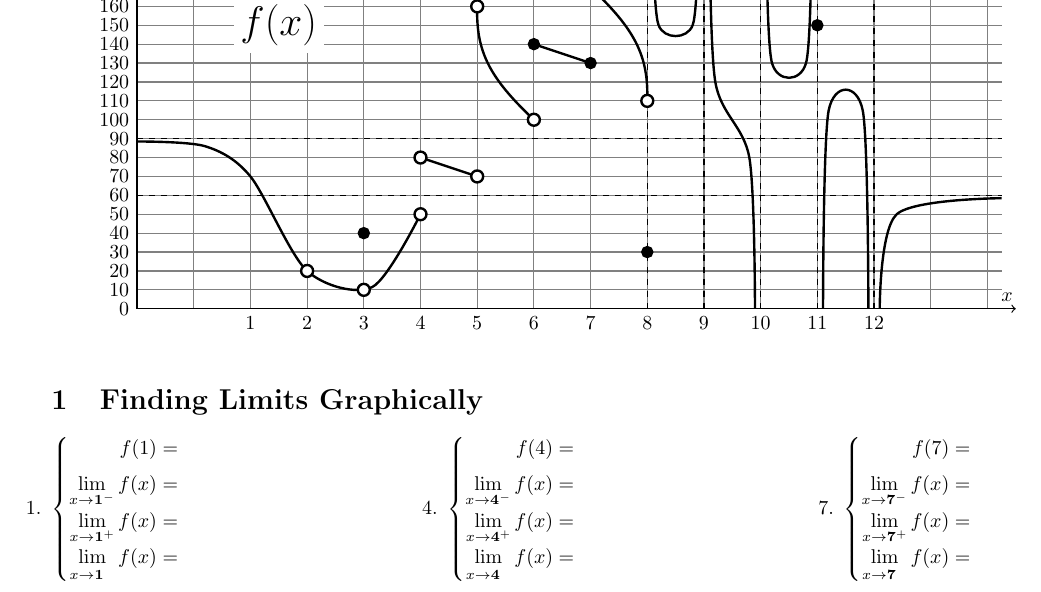
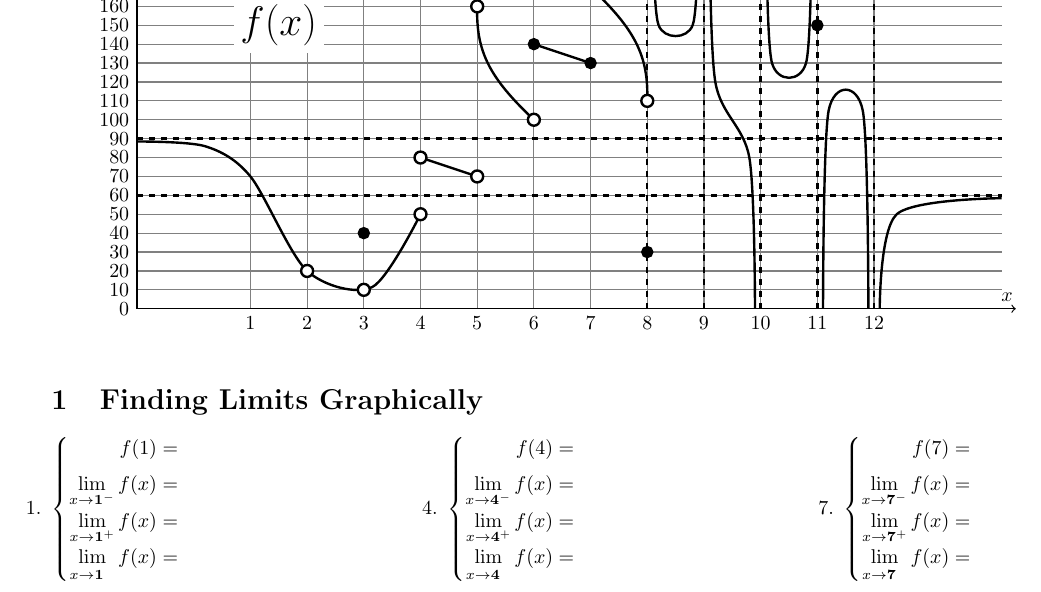
Before and after one commit to gatewaycat/byzorn, a LaTeX problem sheet (calc33-limits.tex): part of page 1 of 3, cut so that both start at the same text. Compiled offline with pdfLaTeX.

Commit message:
Graph: remove vert gridlines beyond 1,...,12; bold asymptotes

```diff
--- a/calc33-limits.tex
+++ b/calc33-limits.tex
@@ -30,7 +30,8 @@
 \begin{tikzpicture}
 	[very thick, yscale=1/\yscaleone]
 	% grid
-	\draw[gray, semithick] (-1,0) grid (14.25,20.5);
+	\draw[gray, semithick] (1,0) grid (12,20.5);
+	\draw[gray, semithick, xstep=10,xshift=-1cm] (0,0) grid (15.25,20.5);
 	% x- and y-axes
 	\draw[<->, semithick] (-1,21) -- node[pos=0.03, right] {$y$} (-1,0) -- node[pos=0.99, above] {$x$} (14.5,0);
 	% labels on y-axis
@@ -41,10 +42,10 @@
 	\draw (\x,0) node[below] {\x};
 	% vertical asymptotes
 	\foreach \x in {8,...,12}
-	\draw[dashed, semithick] (\x,0) -- (\x,20.5);
+	\draw[dashed] (\x,0) -- (\x,20.5);
 	% horizontal asymptotes
 	\foreach \y in {9,6}
-	\draw[dashed, semithick] (-1,\y) -- (14.25,\y);
+	\draw[dashed] (-1,\y) -- (14.25,\y);
 	% plot five curves on left half
 	\draw[smooth] plot coordinates{(-1,8.85) (0.2,8.6) (1,7) (2,2) (3.15,1.15) (4,5)};
 	\draw (4,8) -- (5,7);
```
Also changed, not shown: calc33-limits.pdf.
